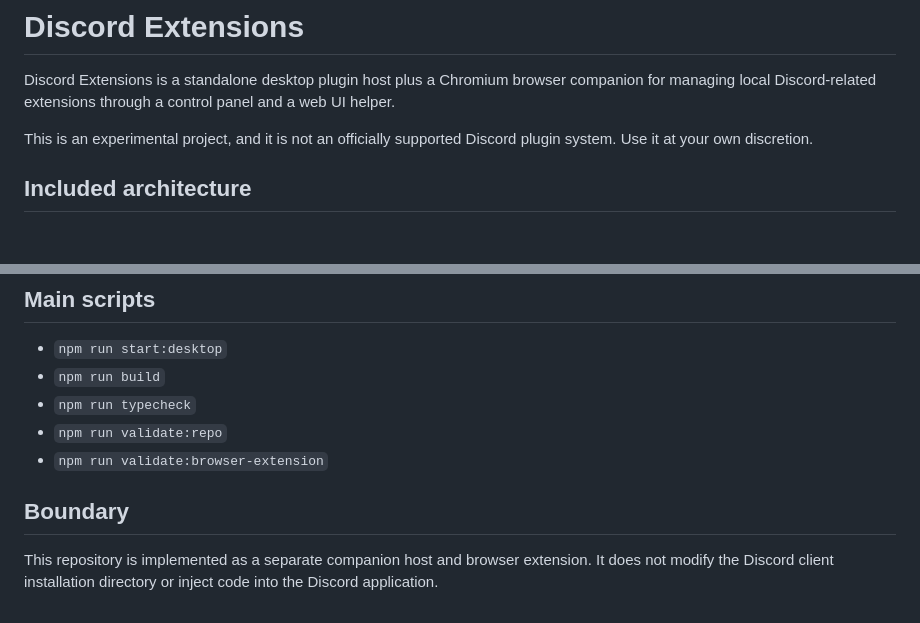
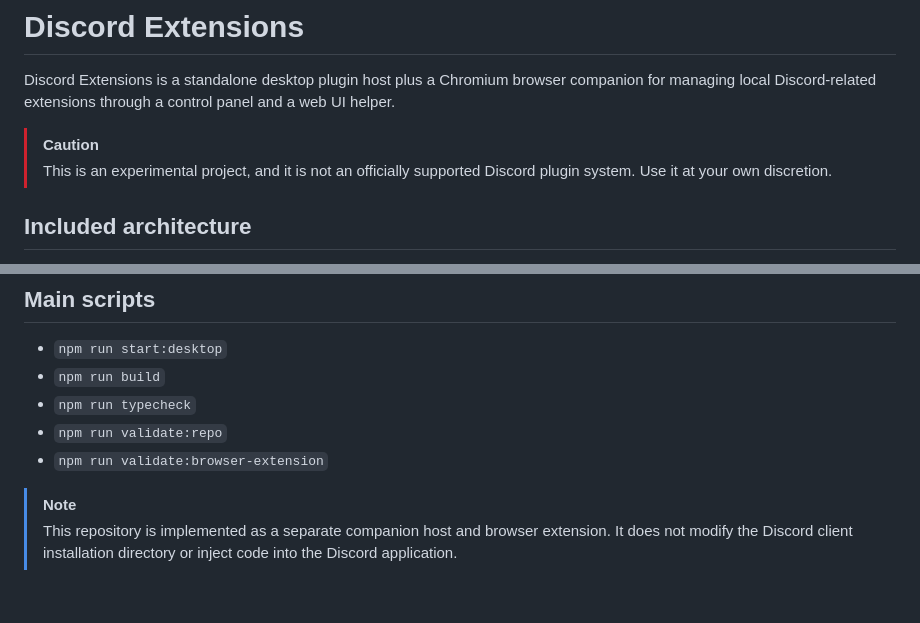
Before and after one commit to YanagiKH/Discord-Extensions, a Markdown page: README.md, 2 parts joined by grey strips. Drawn GitHub-style; blank space fills up the shorter version.

```diff
--- a/README.md
+++ b/README.md
@@ -10,7 +10,8 @@
 
 Discord Extensions is a standalone desktop plugin host plus a Chromium browser companion for managing local Discord-related extensions through a control panel and a web UI helper.
 
-This is an experimental project, and it is not an officially supported Discord plugin system. Use it at your own discretion.
+> [!CAUTION]
+> This is an experimental project, and it is not an officially supported Discord plugin system. Use it at your own discretion.
 
 ## Included architecture
 
@@ -56,6 +57,5 @@ This is an experimental project, and it is not an officially supported Discord p
 - `npm run validate:repo`
 - `npm run validate:browser-extension`
 
-## Boundary
-
-This repository is implemented as a separate companion host and browser extension. It does not modify the Discord client installation directory or inject code into the Discord application.
+> [!NOTE]
+> This repository is implemented as a separate companion host and browser extension. It does not modify the Discord client installation directory or inject code into the Discord application.
```
Also changed, not shown: README_JP.md (+4 -4 lines), README_ZH.md (+4 -4 lines).
